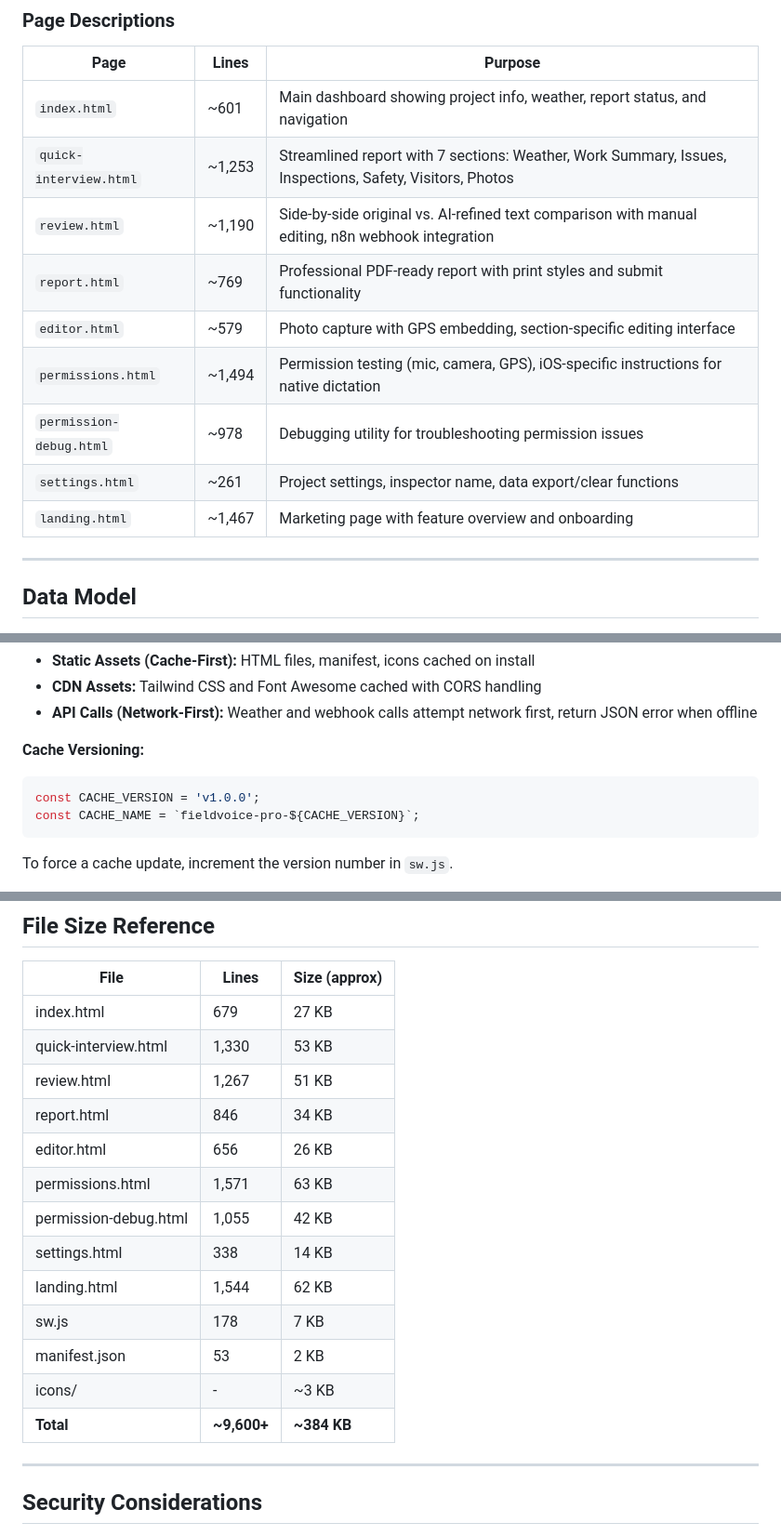
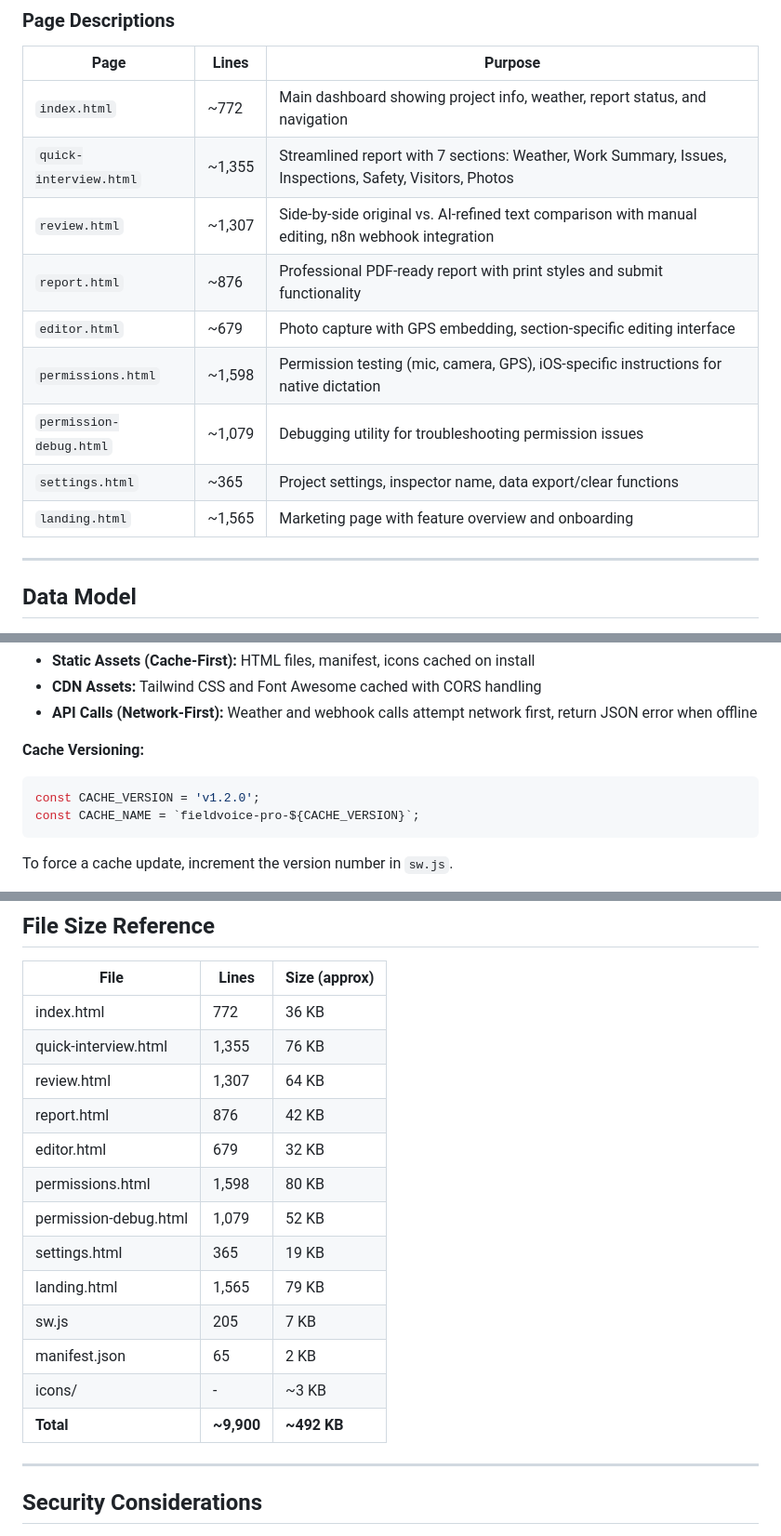
Before and after one commit to jacksonkoerner/feildprov5, a Markdown page: README.md, 3 parts joined by grey strips. Shown at 93% size. GitHub-like rendering.

Commit message:
Update README with accurate file line counts and sizes
- Update Page Descriptions table with current line counts
- Update File Size Reference table with accurate line counts and file sizes
- Fix service worker cache version: v1.0.0 -> v1.2.0
- Update total codebase size from ~9,600 to ~9,900 lines

````diff
--- a/README.md
+++ b/README.md
@@ -80,15 +80,15 @@
 
 | Page | Lines | Purpose |
 |------|-------|---------|
-| `index.html` | ~601 | Main dashboard showing project info, weather, report status, and navigation |
-| `quick-interview.html` | ~1,253 | Streamlined report with 7 sections: Weather, Work Summary, Issues, Inspections, Safety, Visitors, Photos |
-| `review.html` | ~1,190 | Side-by-side original vs. AI-refined text comparison with manual editing, n8n webhook integration |
-| `report.html` | ~769 | Professional PDF-ready report with print styles and submit functionality |
-| `editor.html` | ~579 | Photo capture with GPS embedding, section-specific editing interface |
-| `permissions.html` | ~1,494 | Permission testing (mic, camera, GPS), iOS-specific instructions for native dictation |
-| `permission-debug.html` | ~978 | Debugging utility for troubleshooting permission issues |
-| `settings.html` | ~261 | Project settings, inspector name, data export/clear functions |
-| `landing.html` | ~1,467 | Marketing page with feature overview and onboarding |
+| `index.html` | ~772 | Main dashboard showing project info, weather, report status, and navigation |
+| `quick-interview.html` | ~1,355 | Streamlined report with 7 sections: Weather, Work Summary, Issues, Inspections, Safety, Visitors, Photos |
+| `review.html` | ~1,307 | Side-by-side original vs. AI-refined text comparison with manual editing, n8n webhook integration |
+| `report.html` | ~876 | Professional PDF-ready report with print styles and submit functionality |
+| `editor.html` | ~679 | Photo capture with GPS embedding, section-specific editing interface |
+| `permissions.html` | ~1,598 | Permission testing (mic, camera, GPS), iOS-specific instructions for native dictation |
+| `permission-debug.html` | ~1,079 | Debugging utility for troubleshooting permission issues |
+| `settings.html` | ~365 | Project settings, inspector name, data export/clear functions |
+| `landing.html` | ~1,565 | Marketing page with feature overview and onboarding |
 
 ---
 
@@ -532,7 +532,7 @@ FieldVoice Pro is a fully installable Progressive Web App (PWA) that works offli
 
 **Cache Versioning:**
 ```javascript
-const CACHE_VERSION = 'v1.0.0';
+const CACHE_VERSION = 'v1.2.0';
 const CACHE_NAME = `fieldvoice-pro-${CACHE_VERSION}`;
 ```
 
@@ -682,19 +682,19 @@ npx serve .
 
 | File | Lines | Size (approx) |
 |------|-------|---------------|
-| index.html | 679 | 27 KB |
-| quick-interview.html | 1,330 | 53 KB |
-| review.html | 1,267 | 51 KB |
-| report.html | 846 | 34 KB |
-| editor.html | 656 | 26 KB |
-| permissions.html | 1,571 | 63 KB |
-| permission-debug.html | 1,055 | 42 KB |
-| settings.html | 338 | 14 KB |
-| landing.html | 1,544 | 62 KB |
-| sw.js | 178 | 7 KB |
-| manifest.json | 53 | 2 KB |
+| index.html | 772 | 36 KB |
+| quick-interview.html | 1,355 | 76 KB |
+| review.html | 1,307 | 64 KB |
+| report.html | 876 | 42 KB |
+| editor.html | 679 | 32 KB |
+| permissions.html | 1,598 | 80 KB |
+| permission-debug.html | 1,079 | 52 KB |
+| settings.html | 365 | 19 KB |
+| landing.html | 1,565 | 79 KB |
+| sw.js | 205 | 7 KB |
+| manifest.json | 65 | 2 KB |
 | icons/ | - | ~3 KB |
-| **Total** | **~9,600+** | **~384 KB** |
+| **Total** | **~9,900** | **~492 KB** |
 
 ---
 
````
Also changed, not shown: other parts of README.md (+1 -1 lines).
